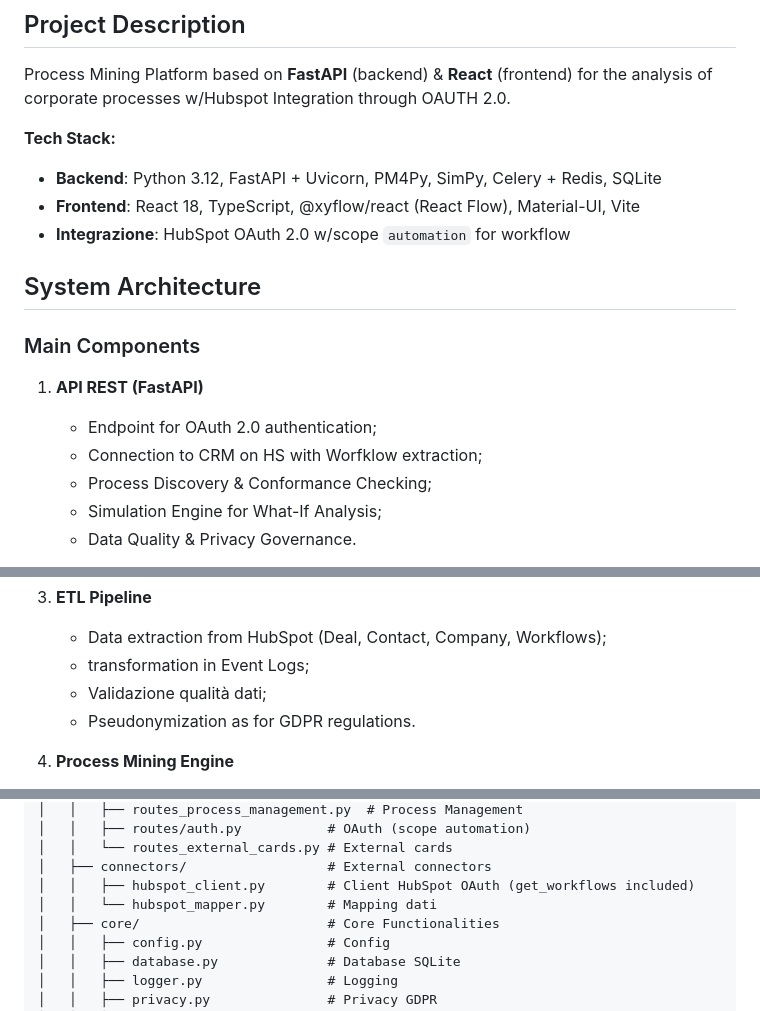
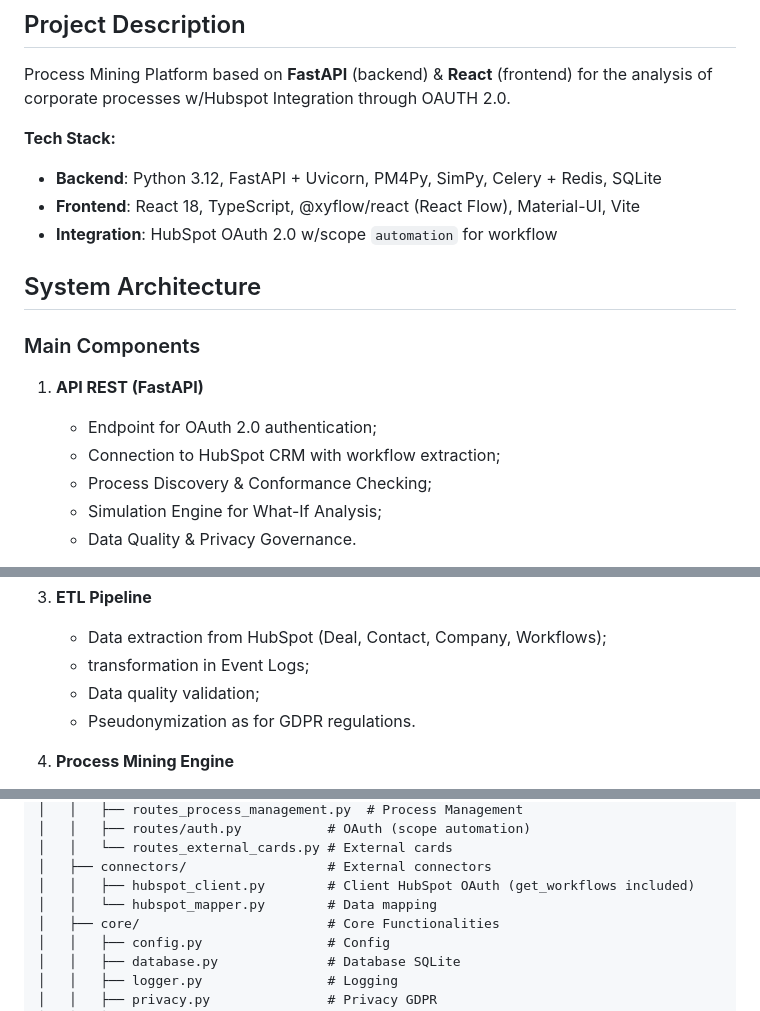
Before and after one commit to Shanar-ayehi/Process-Mining, a Markdown page: README.md, 3 parts joined by grey strips. GitHub-like rendering.

```diff
--- a/README.md
+++ b/README.md
@@ -7,7 +7,7 @@ Process Mining Platform based on **FastAPI** (backend) & **React** (frontend) fo
 **Tech Stack:**
 - **Backend**: Python 3.12, FastAPI + Uvicorn, PM4Py, SimPy, Celery + Redis, SQLite
 - **Frontend**: React 18, TypeScript, @xyflow/react (React Flow), Material-UI, Vite
-- **Integrazione**: HubSpot OAuth 2.0 w/scope `automation` for workflow
+- **Integration**: HubSpot OAuth 2.0 w/scope `automation` for workflow
 
 ## System Architecture
 
@@ -15,7 +15,7 @@ Process Mining Platform based on **FastAPI** (backend) & **React** (frontend) fo
 
 1. **API REST (FastAPI)**
    - Endpoint for OAuth 2.0 authentication;
-   - Connection to CRM on HS with Worfklow extraction;
+   - Connection to HubSpot CRM with workflow extraction;
    - Process Discovery & Conformance Checking;
    - Simulation Engine for What-If Analysis;
    - Data Quality & Privacy Governance.
@@ -29,7 +29,7 @@ Process Mining Platform based on **FastAPI** (backend) & **React** (frontend) fo
 3. **ETL Pipeline**
    - Data extraction from HubSpot (Deal, Contact, Company, Workflows);
    - transformation in Event Logs;
-   - Validazione qualità dati;
+   - Data quality validation;
    - Pseudonymization as for GDPR regulations.
 
 4. **Process Mining Engine**
@@ -71,7 +71,7 @@ Process-Mining/
 │   │   └── routes_external_cards.py # External cards
 │   ├── connectors/                  # External connectors
 │   │   ├── hubspot_client.py        # Client HubSpot OAuth (get_workflows included)
-│   │   └── hubspot_mapper.py        # Mapping dati
+│   │   └── hubspot_mapper.py        # Data mapping
 │   ├── core/                        # Core Functionalities
 │   │   ├── config.py                # Config
 │   │   ├── database.py              # Database SQLite
```
Also changed, not shown: other parts of README.md (+14 -14 lines).
